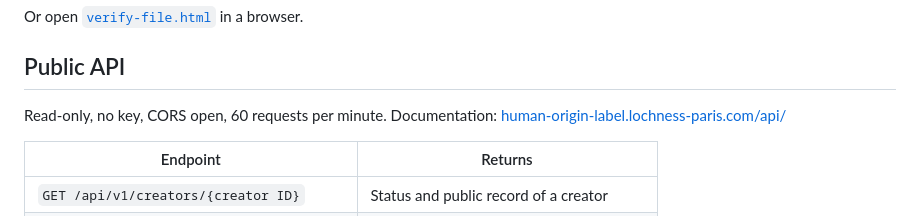
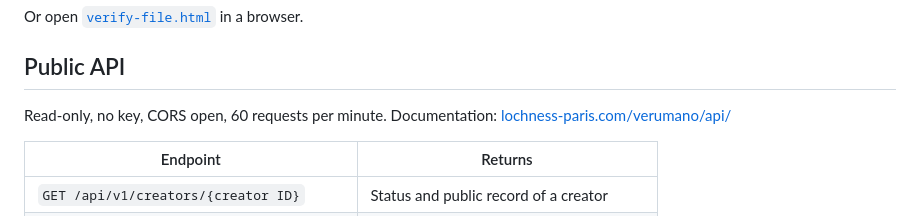
Before and after one commit to spiritracking-arch/human-origin-label-nope-ai, a Markdown page: README.md, the part around the change. GitHub-like rendering.

```diff
--- a/README.md
+++ b/README.md
@@ -37,7 +37,7 @@ Or open [`verify-file.html`](verify-file.html) in a browser.
 
 ## Public API
 
-Read-only, no key, CORS open, 60 requests per minute. Documentation: [human-origin-label.lochness-paris.com/api/](https://human-origin-label.lochness-paris.com/api/)
+Read-only, no key, CORS open, 60 requests per minute. Documentation: [lochness-paris.com/verumano/api/](https://lochness-paris.com/verumano/api/)
 
 | Endpoint | Returns |
 | --- | --- |
```
